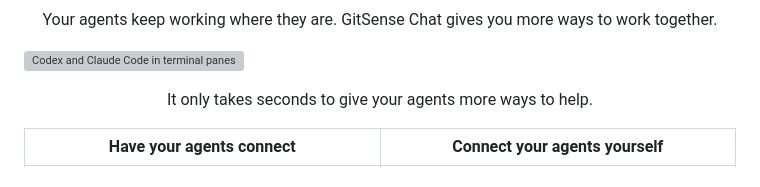
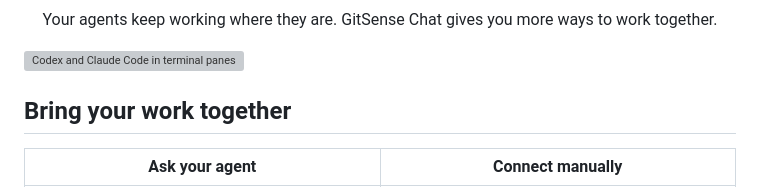
Before and after one commit to gitsense/chat, a Markdown page: README-v2.md, the part around one of its changes. GitHub-like rendering; grey boxes are pictures that could not be loaded.

Commit message:
Add bring your work together demo section

```diff
--- a/README-v2.md
+++ b/README-v2.md
@@ -14,13 +14,13 @@
 
 <a href="hero-combined-gap-arrow.png"><img src="hero-combined-gap-arrow.png" alt="Codex and Claude Code in terminal panes beside their mirrored sessions in GitSense Chat, with an editable checklist, a searchable table, observer agents, and metric cards. The arrow reads: Same agents. More possibilities." width="100%"></a>
 
-<p align="center">It only takes seconds to give your agents more ways to help.</p>
+## Bring your work together
 
 <table>
   <thead>
     <tr>
-      <th width="50%">Have your agents connect</th>
-      <th width="50%">Connect your agents yourself</th>
+      <th width="50%">Ask your agent</th>
+      <th width="50%">Connect manually</th>
     </tr>
   </thead>
   <tbody>
```
Also changed, not shown: other parts of README-v2.md (+8 -2 lines), assets/readme-v2/find-and-add-placeholder.png (added).
